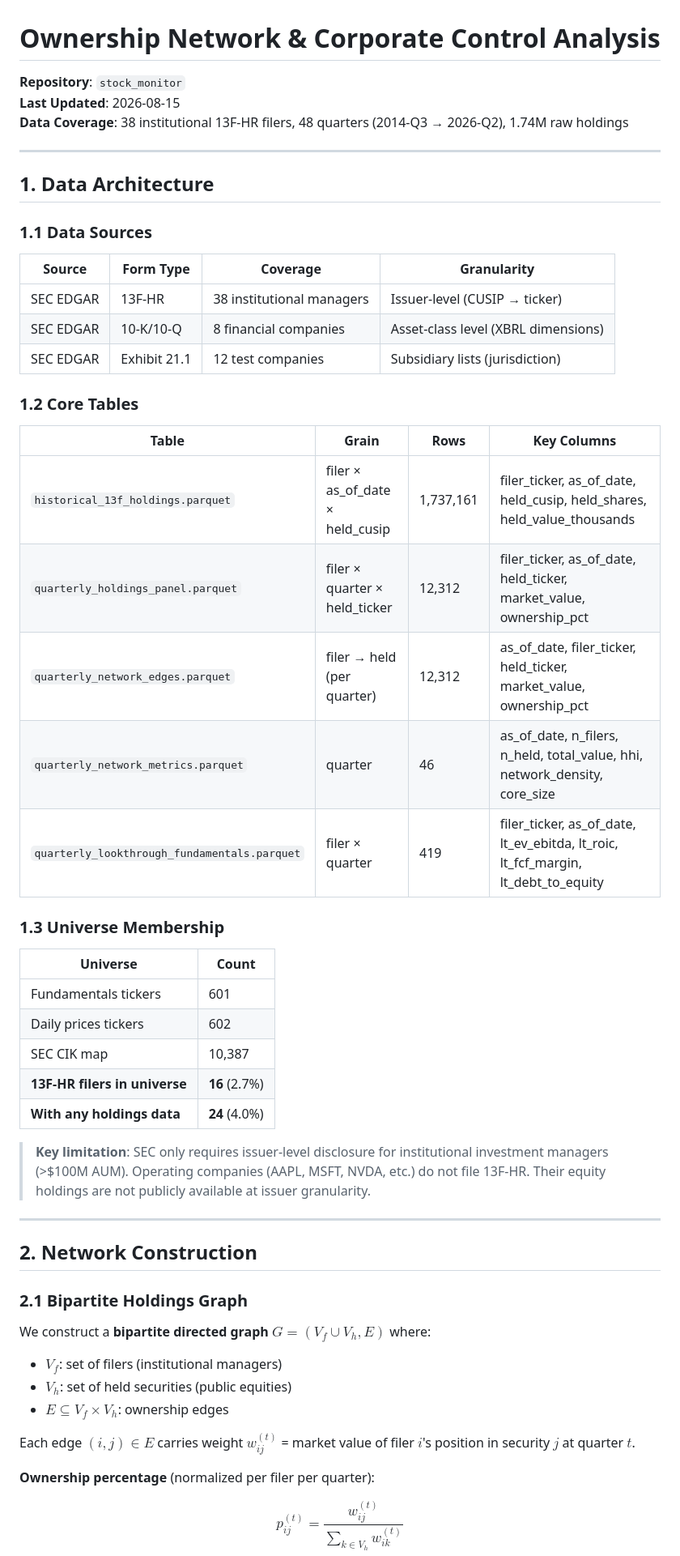
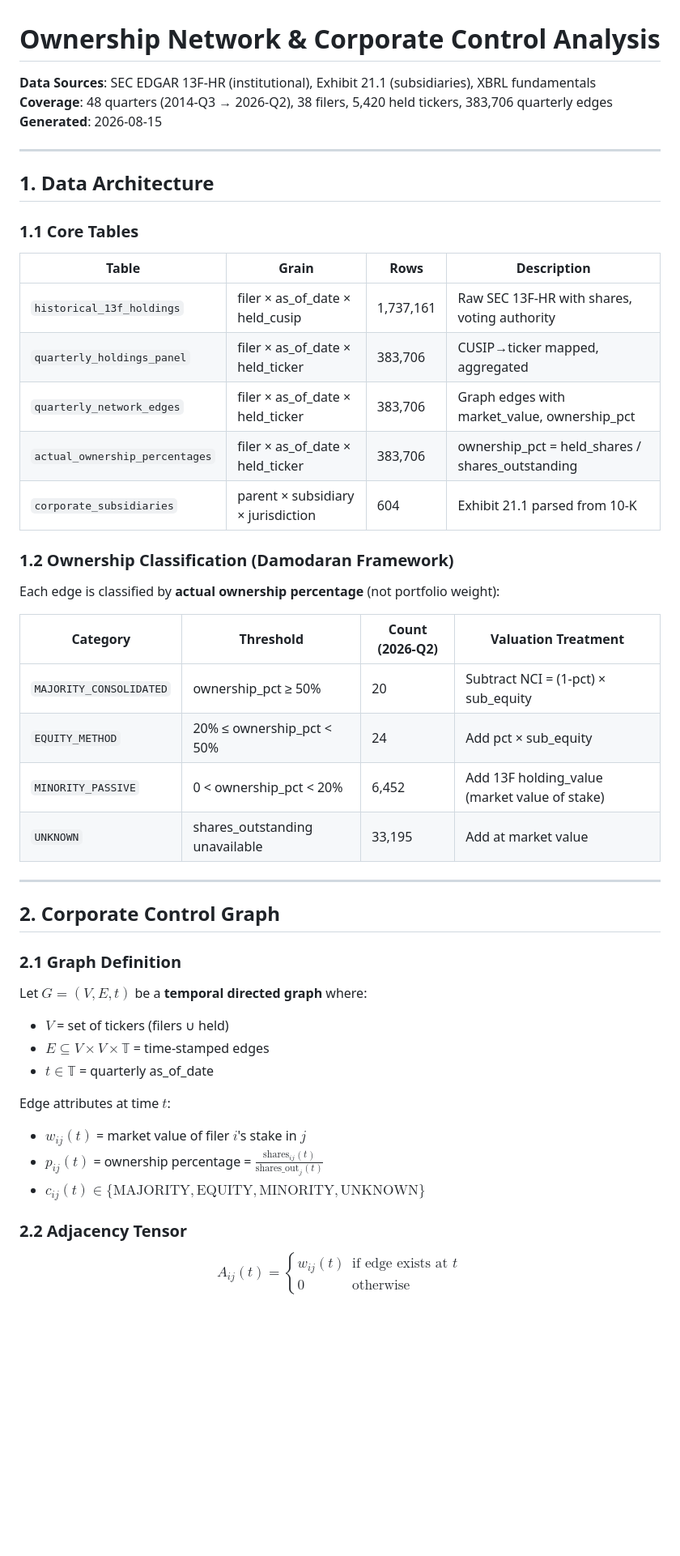
Before and after one commit to derekm/stock_monitor, a Markdown page: docs/OWNERSHIP_NETWORK_ANALYSIS.md, the part around one of its changes. Shown at 81% size. Drawn GitHub-style; blank space fills up the shorter version.

```diff
--- a/docs/OWNERSHIP_NETWORK_ANALYSIS.md
+++ b/docs/OWNERSHIP_NETWORK_ANALYSIS.md
@@ -1,58 +1,55 @@
 # Ownership Network & Corporate Control Analysis
 
-**Repository**: `stock_monitor`
-**Last Updated**: 2026-08-15
-**Data Coverage**: 38 institutional 13F-HR filers, 48 quarters (2014-Q3 → 2026-Q2), 1.74M raw holdings
+**Data Sources**: SEC EDGAR 13F-HR (institutional), Exhibit 21.1 (subsidiaries), XBRL fundamentals
+**Coverage**: 48 quarters (2014-Q3 → 2026-Q2), 38 filers, 5,420 held tickers, 383,706 quarterly edges
+**Generated**: 2026-08-15
 
 ---
 
 ## 1. Data Architecture
 
-### 1.1 Data Sources
+### 1.1 Core Tables
 
-| Source | Form Type | Coverage | Granularity |
-|--------|-----------|----------|-------------|
-| SEC EDGAR | 13F-HR | 38 institutional managers | Issuer-level (CUSIP → ticker) |
-| SEC EDGAR | 10-K/10-Q | 8 financial companies | Asset-class level (XBRL dimensions) |
-| SEC EDGAR | Exhibit 21.1 | 12 test companies | Subsidiary lists (jurisdiction) |
+| Table | Grain | Rows | Description |
+|-------|-------|------|-------------|
+| `historical_13f_holdings` | filer × as_of_date × held_cusip | 1,737,161 | Raw SEC 13F-HR with shares, voting authority |
+| `quarterly_holdings_panel` | filer × as_of_date × held_ticker | 383,706 | CUSIP→ticker mapped, aggregated |
+| `quarterly_network_edges` | filer × as_of_date × held_ticker | 383,706 | Graph edges with market_value, ownership_pct |
+| `actual_ownership_percentages` | filer × as_of_date × held_ticker | 383,706 | ownership_pct = held_shares / shares_outstanding |
+| `corporate_subsidiaries` | parent × subsidiary × jurisdiction | 604 | Exhibit 21.1 parsed from 10-K |
 
-### 1.2 Core Tables
+### 1.2 Ownership Classification (Damodaran Framework)
 
-| Table | Grain | Rows | Key Columns |
-|-------|-------|------|-------------|
-| `historical_13f_holdings.parquet` | filer × as_of_date × held_cusip | 1,737,161 | filer_ticker, as_of_date, held_cusip, held_shares, held_value_thousands |
-| `quarterly_holdings_panel.parquet` | filer × quarter × held_ticker | 12,312 | filer_ticker, as_of_date, held_ticker, market_value, ownership_pct |
-| `quarterly_network_edges.parquet` | filer → held (per quarter) | 12,312 | as_of_date, filer_ticker, held_ticker, market_value, ownership_pct |
-| `quarterly_network_metrics.parquet` | quarter | 46 | as_of_date, n_filers, n_held, total_value, hhi, network_density, core_size |
-| `quarterly_lookthrough_fundamentals.parquet` | filer × quarter | 419 | filer_ticker, as_of_date, lt_ev_ebitda, lt_roic, lt_fcf_margin, lt_debt_to_equity |
+Each edge is classified by **actual ownership percentage** (not portfolio weight):
 
-### 1.3 Universe Membership
-
-| Universe | Count |
-|----------|-------|
-| Fundamentals tickers | 601 |
-| Daily prices tickers | 602 |
-| SEC CIK map | 10,387 |
-| **13F-HR filers in universe** | **16** (2.7%) |
-| **With any holdings data** | **24** (4.0%) |
-
-> **Key limitation**: SEC only requires issuer-level disclosure for institutional investment managers (>$100M AUM). Operating companies (AAPL, MSFT, NVDA, etc.) do not file 13F-HR. Their equity holdings are not publicly available at issuer granularity.
+| Category | Threshold | Count (2026-Q2) | Valuation Treatment |
+|----------|-----------|-----------------|---------------------|
+| `MAJORITY_CONSOLIDATED` | ownership_pct ≥ 50% | 20 | Subtract NCI = (1-pct) × sub_equity |
+| `EQUITY_METHOD` | 20% ≤ ownership_pct < 50% | 24 | Add pct × sub_equity |
+| `MINORITY_PASSIVE` | 0 < ownership_pct < 20% | 6,452 | Add 13F holding_value (market value of stake) |
+| `UNKNOWN` | shares_outstanding unavailable | 33,195 | Add at market value |
 
 ---
 
-## 2. Network Construction
+## 2. Corporate Control Graph
 
-### 2.1 Bipartite Holdings Graph
+### 2.1 Graph Definition
 
-We construct a **bipartite directed graph** $G = (V_f \cup V_h, E)$ where:
+Let $G = (V, E, t)$ be a **temporal directed graph** where:
 
-- $V_f$: set of filers (institutional managers)
-- $V_h$: set of held securities (public equities)
-- $E \subseteq V_f \times V_h$: ownership edges
+- $V$ = set of tickers (filers ∪ held)
+- $E \subseteq V \times V \times \mathbb{T}$ = time-stamped edges
+- $t \in \mathbb{T}$ = quarterly as_of_date
 
-Each edge $(i, j) \in E$ carries weight $w_{ij}^{(t)}$ = market value of filer $i$'s position in security $j$ at quarter $t$.
+Edge attributes at time $t$:
+- $w_{ij}(t)$ = market value of filer $i$'s stake in $j$
+- $p_{ij}(t)$ = ownership percentage = $\frac{\text{shares}_{ij}(t)}{\text{shares\_out}_j(t)}$
+- $c_{ij}(t) \in \{\text{MAJORITY}, \text{EQUITY}, \text{MINORITY}, \text{UNKNOWN}\}$
 
-**Ownership percentage** (normalized per filer per quarter):
+### 2.2 Adjacency Tensor
 
-$$p_{ij}^{(t)} = \frac{w_{ij}^{(t)}}{\sum_{k \in V_h} w_{ik}^{(t)}}$$
+$$A_{ij}(t) = \begin{cases}
+w_{ij}(t) & \text{if edge exists at } t \\
+0 & \text{otherwise}
+\end{cases}$$
 
```
Also changed, not shown: other parts of docs/OWNERSHIP_NETWORK_ANALYSIS.md (+206 -148 lines).
